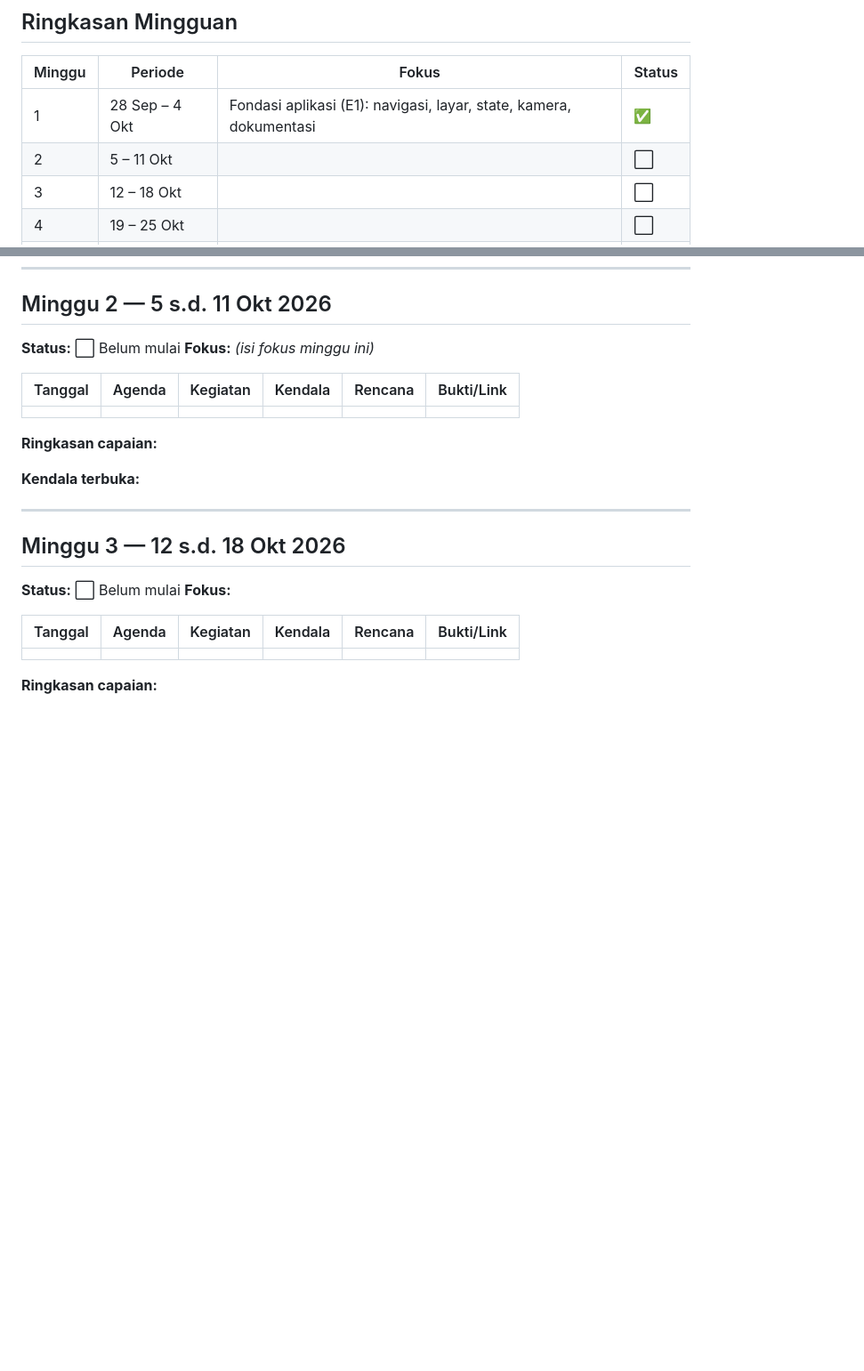
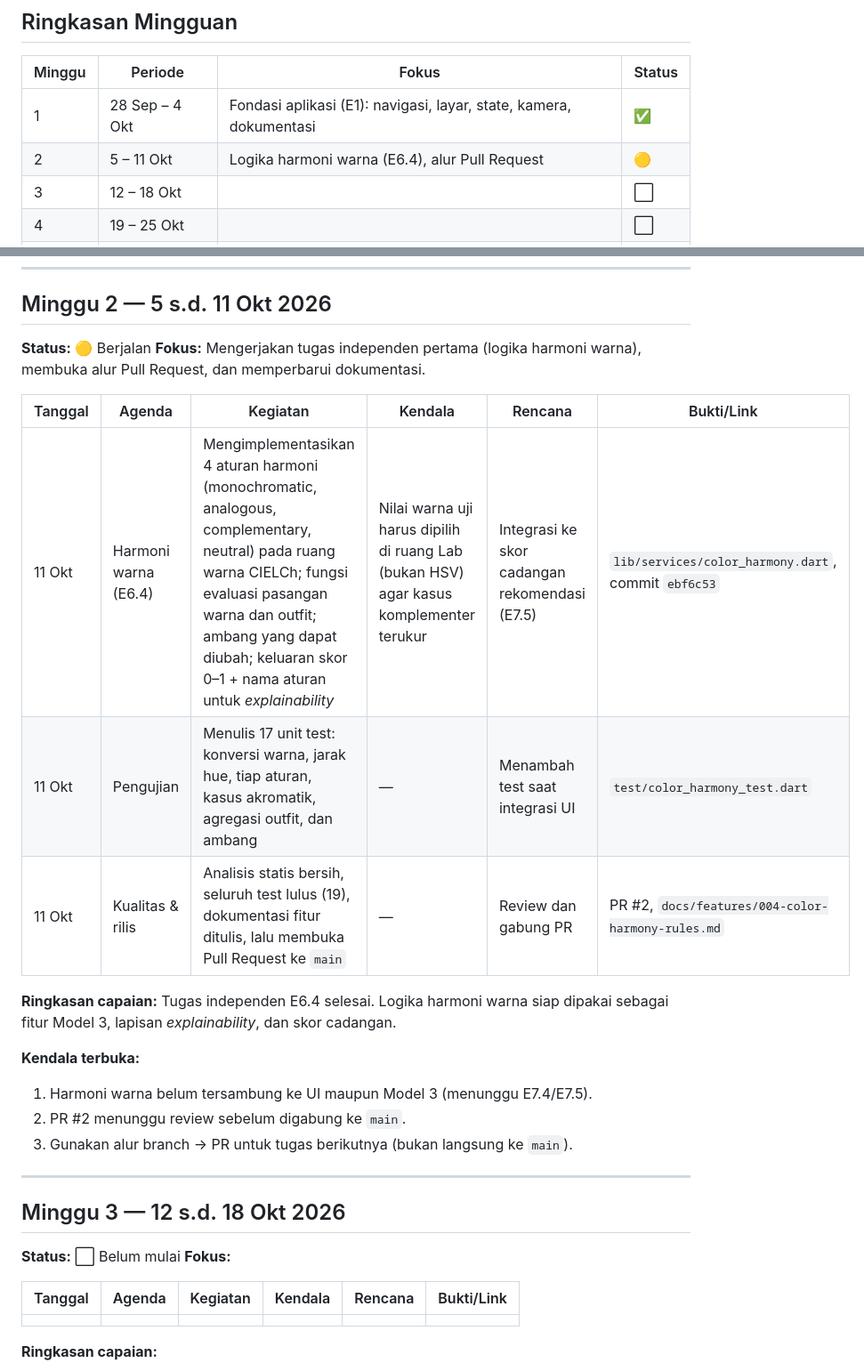
Before and after one commit to Bisminee/PBL-Mobile-Kelompok2-Semester5, a Markdown page: Pembagian Tugas/Logbook/logbook.md, 2 parts joined by grey strips. Shown at 89% size. GitHub-like rendering; blank space fills up the shorter version.

Commit message:
docs: logbook week 2 - E6.4 done, PR #2

```diff
--- a/Pembagian Tugas/Logbook/logbook.md
+++ b/Pembagian Tugas/Logbook/logbook.md
@@ -21,7 +21,7 @@
 | Minggu | Periode | Fokus | Status |
 |--------|---------|-------|--------|
 | 1 | 28 Sep – 4 Okt | Fondasi aplikasi (E1): navigasi, layar, state, kamera, dokumentasi | ✅ |
-| 2 | 5 – 11 Okt | | ⬜ |
+| 2 | 5 – 11 Okt | Logika harmoni warna (E6.4), alur Pull Request | 🟡 |
 | 3 | 12 – 18 Okt | | ⬜ |
 | 4 | 19 – 25 Okt | | ⬜ |
 | 5 | 26 Okt – 1 Nov | | ⬜ |
@@ -59,16 +59,21 @@
 
 ## Minggu 2 — 5 s.d. 11 Okt 2026
 
-**Status:** ⬜ Belum mulai
-**Fokus:** _(_isi fokus minggu ini_)_
+**Status:** 🟡 Berjalan
+**Fokus:** Mengerjakan tugas independen pertama (logika harmoni warna), membuka alur Pull Request, dan memperbarui dokumentasi.
 
 | Tanggal | Agenda | Kegiatan | Kendala | Rencana | Bukti/Link |
 |---------|--------|----------|---------|---------|------------|
-| | | | | | |
+| 11 Okt | Harmoni warna (E6.4) | Mengimplementasikan 4 aturan harmoni (monochromatic, analogous, complementary, neutral) pada ruang warna CIELCh; fungsi evaluasi pasangan warna dan outfit; ambang yang dapat diubah; keluaran skor 0–1 + nama aturan untuk *explainability* | Nilai warna uji harus dipilih di ruang Lab (bukan HSV) agar kasus komplementer terukur | Integrasi ke skor cadangan rekomendasi (E7.5) | `lib/services/color_harmony.dart`, commit `ebf6c53` |
+| 11 Okt | Pengujian | Menulis 17 unit test: konversi warna, jarak hue, tiap aturan, kasus akromatik, agregasi outfit, dan ambang | — | Menambah test saat integrasi UI | `test/color_harmony_test.dart` |
+| 11 Okt | Kualitas & rilis | Analisis statis bersih, seluruh test lulus (19), dokumentasi fitur ditulis, lalu membuka Pull Request ke `main` | — | Review dan gabung PR | PR #2, `docs/features/004-color-harmony-rules.md` |
 
-**Ringkasan capaian:**
+**Ringkasan capaian:** Tugas independen E6.4 selesai. Logika harmoni warna siap dipakai sebagai fitur Model 3, lapisan *explainability*, dan skor cadangan.
 
 **Kendala terbuka:**
+1. Harmoni warna belum tersambung ke UI maupun Model 3 (menunggu E7.4/E7.5).
+2. PR #2 menunggu review sebelum digabung ke `main`.
+3. Gunakan alur branch → PR untuk tugas berikutnya (bukan langsung ke `main`).
 
 ---
 
```
